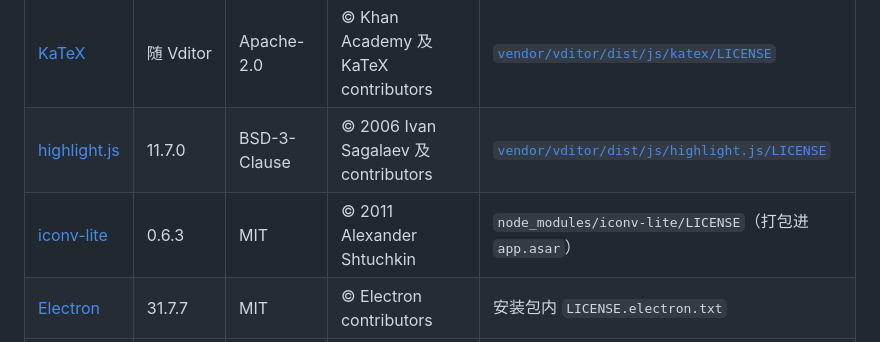
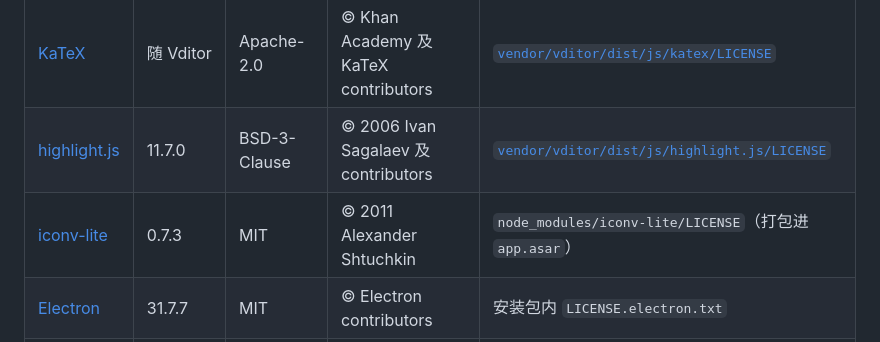
Before and after one commit to MarkStudio0913/MarkStudio, a Markdown page: THIRD-PARTY-NOTICES.md, the part around the change. Drawn GitHub-style.

```diff
--- a/THIRD-PARTY-NOTICES.md
+++ b/THIRD-PARTY-NOTICES.md
@@ -12,7 +12,7 @@ MarkStudio 自身代码以 **MIT** 许可发布（见 [LICENSE](LICENSE)）。
 | [Lute](https://github.com/88250/lute) | 随 Vditor | Mulan PSL v2 | © 2019-present 88250 | [`vendor/vditor/dist/js/lute/LICENSE`](vendor/vditor/dist/js/lute/LICENSE) |
 | [KaTeX](https://katex.org) | 随 Vditor | Apache-2.0 | © Khan Academy 及 KaTeX contributors | [`vendor/vditor/dist/js/katex/LICENSE`](vendor/vditor/dist/js/katex/LICENSE) |
 | [highlight.js](https://highlightjs.org) | 11.7.0 | BSD-3-Clause | © 2006 Ivan Sagalaev 及 contributors | [`vendor/vditor/dist/js/highlight.js/LICENSE`](vendor/vditor/dist/js/highlight.js/LICENSE) |
-| [iconv-lite](https://github.com/ashtuchkin/iconv-lite) | 0.6.3 | MIT | © 2011 Alexander Shtuchkin | `node_modules/iconv-lite/LICENSE`（打包进 `app.asar`） |
+| [iconv-lite](https://github.com/ashtuchkin/iconv-lite) | 0.7.3 | MIT | © 2011 Alexander Shtuchkin | `node_modules/iconv-lite/LICENSE`（打包进 `app.asar`） |
 | [Electron](https://github.com/electron/electron) | 31.7.7 | MIT | © Electron contributors | 安装包内 `LICENSE.electron.txt` |
 | Chromium | 随 Electron | BSD-3-Clause 等 | © The Chromium Authors | 安装包内 `LICENSES.chromium.html` |
 
```
Also changed, not shown: CHANGELOG.md (+10 -2 lines).
